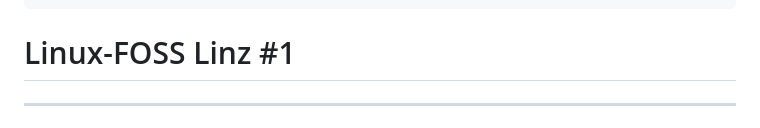
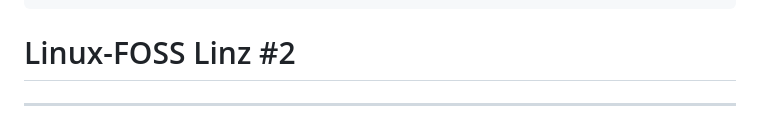
Before and after one commit to LinuxFossLinz/intro-presentation, a Markdown page: slides.md, the part around the change. Rendered like a GitHub page.

Commit message:
talk 2 pages test

```diff
--- a/slides.md
+++ b/slides.md
@@ -14,7 +14,7 @@ style: |
   }
 ---
 
-# Linux-FOSS Linz #1
+# Linux-FOSS Linz #2
 
 <style scoped>
 h1 {
```
